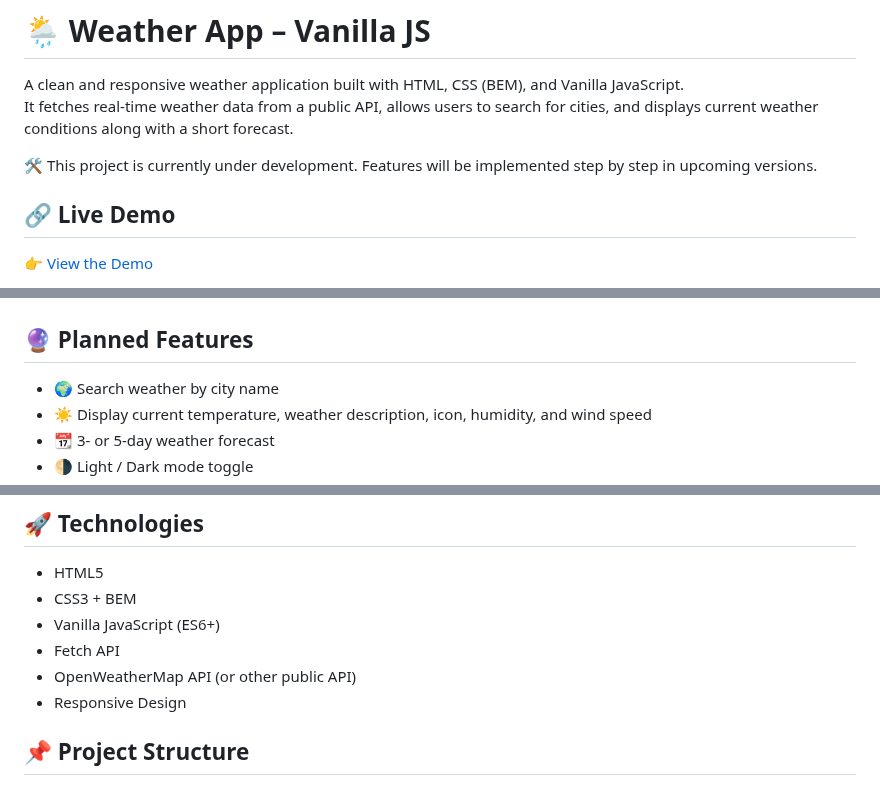
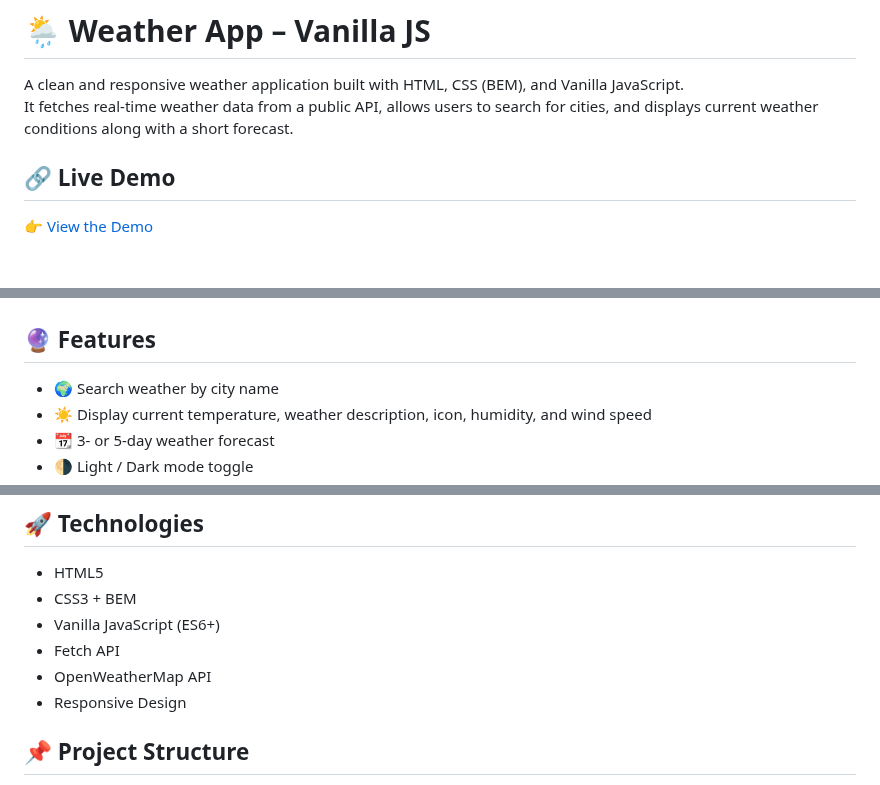
Before and after one commit to Dor-Ka/frontend-vanilla-js-weather-app, a Markdown page: README.md, 3 parts joined by grey strips. GitHub-like rendering; blank space fills up the shorter version.

```diff
--- a/README.md
+++ b/README.md
@@ -3,7 +3,6 @@
 A clean and responsive weather application built with HTML, CSS (BEM), and Vanilla JavaScript.
 It fetches real-time weather data from a public API, allows users to search for cities, and displays current weather conditions along with a short forecast.
 
-🛠 This project is currently under development. Features will be implemented step by step in upcoming versions.
 
 ## 🔗 Live Demo
 
@@ -14,7 +13,7 @@ It fetches real-time weather data from a public API, allows users to search for
 ![result](./img/screenshot_02.png)
 ![5-Day Forecast](./img/screenshot_03.png)
 
-## 🔮 Planned Features
+## 🔮 Features
 
 - 🌍 Search weather by city name
 - ☀️ Display current temperature, weather description, icon, humidity, and wind speed
@@ -29,7 +28,7 @@ It fetches real-time weather data from a public API, allows users to search for
 - CSS3 + BEM
 - Vanilla JavaScript (ES6+)
 - Fetch API
-- OpenWeatherMap API (or other public API)
+- OpenWeatherMap API
 - Responsive Design
 
 ## 📌 Project Structure
```
